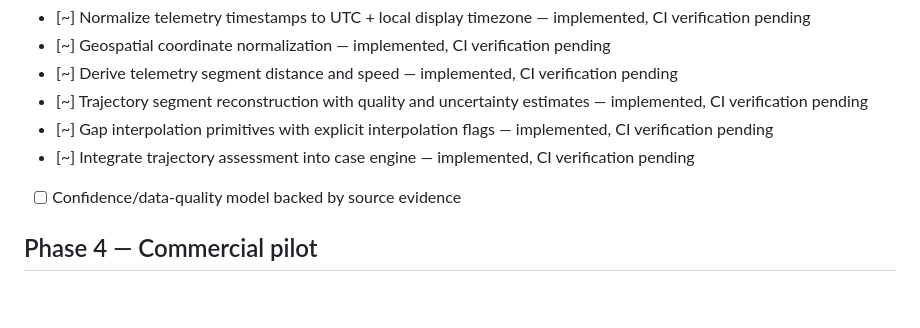
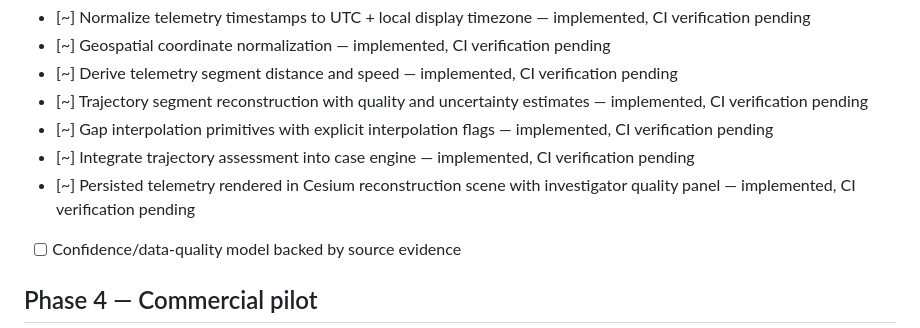
Before and after one commit to Naha1981/insurance-god-eye-view, a Markdown page: plan.md, the part around the change. Drawn GitHub-style; blank space fills up the shorter version.

Commit message:
docs: track live telemetry reconstruction progress

```diff
--- a/plan.md
+++ b/plan.md
@@ -48,6 +48,7 @@
 - [~] Trajectory segment reconstruction with quality and uncertainty estimates — implemented, CI verification pending
 - [~] Gap interpolation primitives with explicit interpolation flags — implemented, CI verification pending
 - [~] Integrate trajectory assessment into case engine — implemented, CI verification pending
+- [~] Persisted telemetry rendered in Cesium reconstruction scene with investigator quality panel — implemented, CI verification pending
 - [ ] Confidence/data-quality model backed by source evidence
 
 ## Phase 4 — Commercial pilot
```
